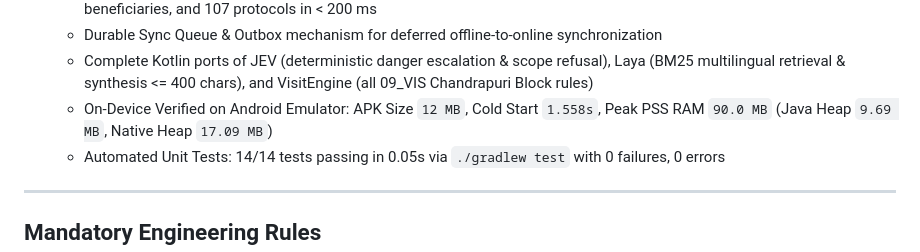
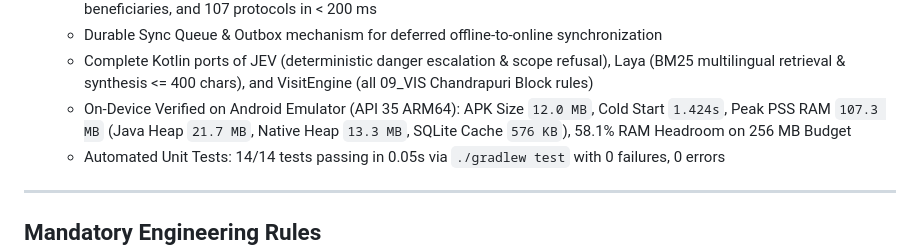
Before and after one commit to burlaprudhviraj123/Arogyasathi, a Markdown page: docs/PROJECT_MANIFEST.md, the part around the change. GitHub-like rendering.

Commit message:
Record latest verified on-device cold start and memory measurements in project manifest

```diff
--- a/docs/PROJECT_MANIFEST.md
+++ b/docs/PROJECT_MANIFEST.md
@@ -109,7 +109,7 @@ Build an offline-first Android assistant for frontline health workers (ASHA/ANM)
   - Persistent SQLite Layer (`ArogyasathiDbHelper.kt`) with idempotent first-launch seeding of 500 households, 2,234 beneficiaries, and 107 protocols in < 200 ms
   - Durable Sync Queue & Outbox mechanism for deferred offline-to-online synchronization
   - Complete Kotlin ports of JEV (deterministic danger escalation & scope refusal), Laya (BM25 multilingual retrieval & synthesis <= 400 chars), and VisitEngine (all 09_VIS Chandrapuri Block rules)
-  - On-Device Verified on Android Emulator: APK Size `12 MB`, Cold Start `1.558s`, Peak PSS RAM `90.0 MB` (Java Heap `9.69 MB`, Native Heap `17.09 MB`)
+  - On-Device Verified on Android Emulator (API 35 ARM64): APK Size `12.0 MB`, Cold Start `1.424s`, Peak PSS RAM `107.3 MB` (Java Heap `21.7 MB`, Native Heap `13.3 MB`, SQLite Cache `576 KB`), 58.1% RAM Headroom on 256 MB Budget
   - Automated Unit Tests: 14/14 tests passing in 0.05s via `./gradlew test` with 0 failures, 0 errors
 
 ---
```
